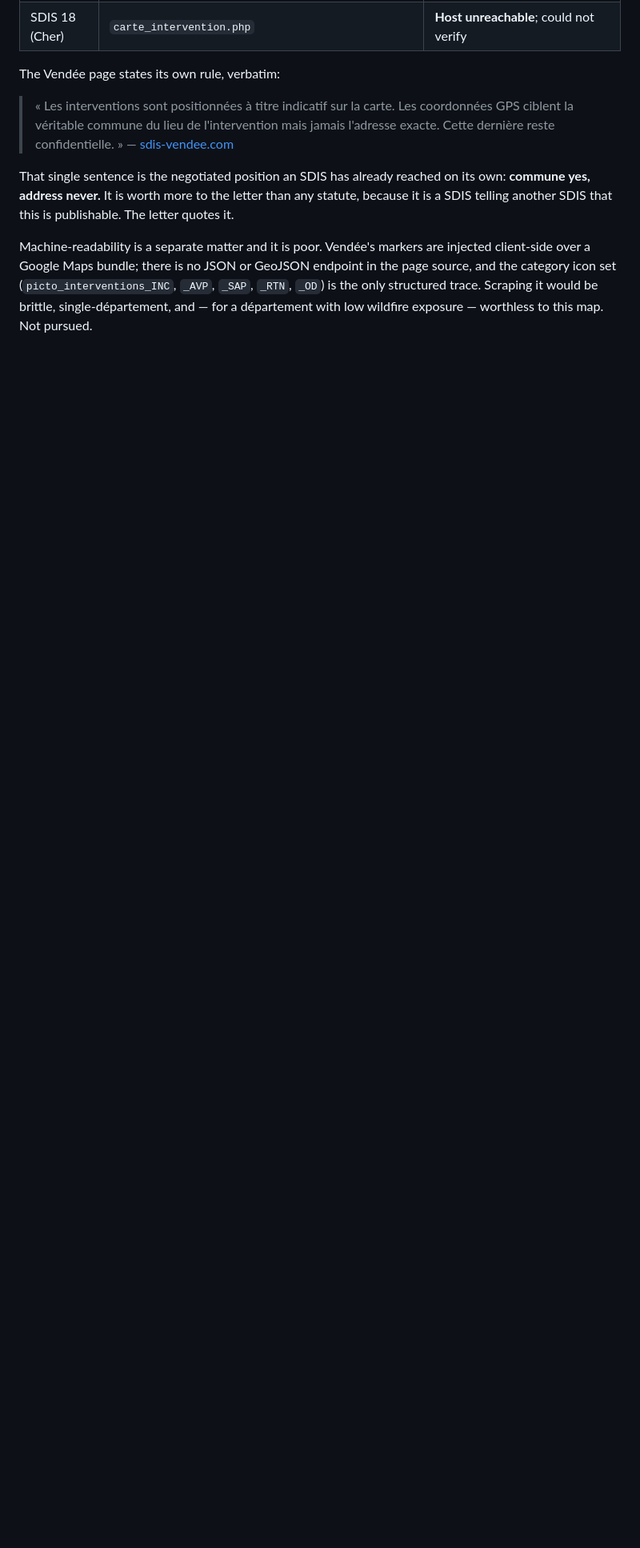
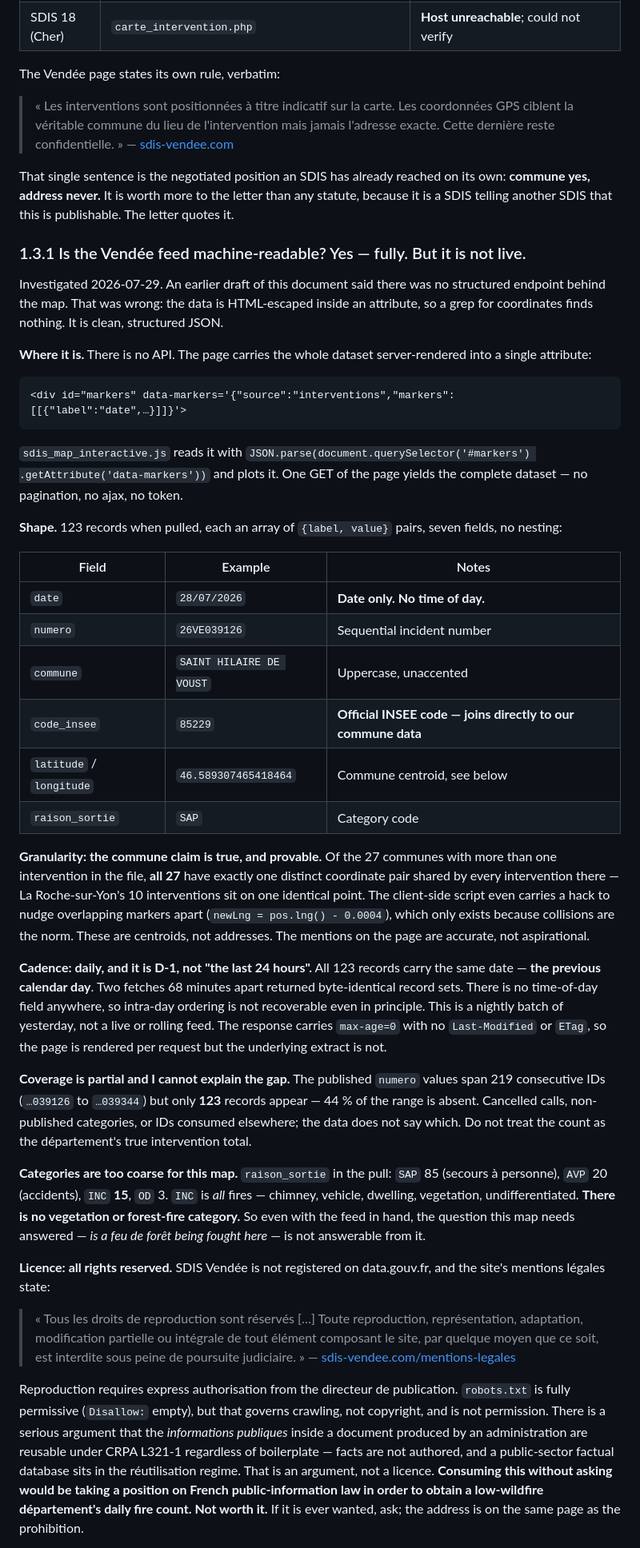
Before and after one commit to Gautier242/fire-app, a Markdown page: docs/sdis-access.md, the part around one of its changes. Shown at 80% size. Drawn GitHub-style; blank space fills up the shorter version.

Commit message:
Characterise the Vendee intervention feed and correct the letter
An earlier claim in this document that there was no structured endpoint
behind the Vendee map was wrong. The dataset is server-rendered into a
data-markers attribute as JSON and read back with JSON.parse; a grep for
coordinates misses it only because the JSON is HTML-escaped. One GET of
the page yields all of it.

What it actually is: 123 records, seven fields, INSEE code included,
coordinates confirmed as commune centroids rather than addresses since
all 27 communes with multiple interventions share a single identical
point. Cadence is a daily batch of the previous calendar day, not a
rolling 24 hours and not live: every record carries the same date, there
is no time-of-day field, and two fetches 68 minutes apart returned
identical sets. Coverage is partial, with 123 records across 219
consecutive incident numbers and no way to tell why. The only fire
category is an undifferentiated INC, so it cannot answer whether a
vegetation fire is being fought. Reuse is prohibited by the site's
mentions legales and the SDIS is not on data.gouv.fr.

Unusable as a source, therefore, but it stands as evidence that a SDIS
chose to publish individual interventions at commune granularity and has
kept doing so. The letter cited it as a 24-hour feed; corrected to a
daily publication of the previous day, and turned into the stronger
point that a peer already publishes finer detail than we are asking for.

````diff
--- a/docs/sdis-access.md
+++ b/docs/sdis-access.md
@@ -135,8 +137,77 @@ That single sentence is the negotiated position an SDIS has already reached on i
 **commune yes, address never.** It is worth more to the letter than any statute, because
 it is a SDIS telling another SDIS that this is publishable. The letter quotes it.
 
-Machine-readability is a separate matter and it is poor. Vendée's markers are injected
-client-side over a Google Maps bundle; there is no JSON or GeoJSON endpoint in the page
-source, and the category icon set (`picto_interventions_INC`, `_AVP`, `_SAP`, `_RTN`,
-`_OD`) is the only structured trace. Scraping it would be brittle, single-département,
-and — for a département with low wildfire exposure — worthless to this map. Not pursued.
+### 1.3.1 Is the Vendée feed machine-readable? Yes — fully. But it is not live.
+
+Investigated 2026-07-29. An earlier draft of this document said there was no structured
+endpoint behind the map. That was wrong: the data is HTML-escaped inside an attribute, so
+a grep for coordinates finds nothing. It is clean, structured JSON.
+
+**Where it is.** There is no API. The page carries the whole dataset server-rendered into
+a single attribute:
+
+```
+<div id="markers" data-markers='{"source":"interventions","markers":[[{"label":"date",…}]]}'>
+```
+
+`sdis_map_interactive.js` reads it with `JSON.parse(document.querySelector('#markers')
+.getAttribute('data-markers'))` and plots it. One GET of the page yields the complete
+dataset — no pagination, no ajax, no token.
+
+**Shape.** 123 records when pulled, each an array of `{label, value}` pairs, seven fields,
+no nesting:
+
+| Field | Example | Notes |
+|---|---|---|
+| `date` | `28/07/2026` | **Date only. No time of day.** |
+| `numero` | `26VE039126` | Sequential incident number |
+| `commune` | `SAINT HILAIRE DE VOUST` | Uppercase, unaccented |
+| `code_insee` | `85229` | **Official INSEE code — joins directly to our commune data** |
+| `latitude` / `longitude` | `46.589307465418464` | Commune centroid, see below |
+| `raison_sortie` | `SAP` | Category code |
+
+**Granularity: the commune claim is true, and provable.** Of the 27 communes with more
+than one intervention in the file, **all 27** have exactly one distinct coordinate pair
+shared by every intervention there — La Roche-sur-Yon's 10 interventions sit on one
+identical point. The client-side script even carries a hack to nudge overlapping markers
+apart (`newLng = pos.lng() - 0.0004`), which only exists because collisions are the norm.
+These are centroids, not addresses. The mentions on the page are accurate, not
+aspirational.
+
+**Cadence: daily, and it is D-1, not "the last 24 hours".** All 123 records carry the same
+date — **the previous calendar day**. Two fetches 68 minutes apart returned byte-identical
+record sets. There is no time-of-day field anywhere, so intra-day ordering is not
+recoverable even in principle. This is a nightly batch of yesterday, not a live or rolling
+feed. The response carries `max-age=0` with no `Last-Modified` or `ETag`, so the page is
+rendered per request but the underlying extract is not.
+
+**Coverage is partial and I cannot explain the gap.** The published `numero` values span
+219 consecutive IDs (`…039126` to `…039344`) but only **123** records appear — 44 % of the
+range is absent. Cancelled calls, non-published categories, or IDs consumed elsewhere;
+the data does not say which. Do not treat the count as the département's true intervention
+total.
+
+**Categories are too coarse for this map.** `raison_sortie` in the pull: `SAP` 85 (secours
+à personne), `AVP` 20 (accidents), `INC` **15**, `OD` 3. `INC` is *all* fires — chimney,
+vehicle, dwelling, vegetation, undifferentiated. **There is no vegetation or forest-fire
+category.** So even with the feed in hand, the question this map needs answered — *is a
+feu de forêt being fought here* — is not answerable from it.
+
+**Licence: all rights reserved.** SDIS Vendée is not registered on data.gouv.fr, and the
+site's mentions légales state:
+
+> « Tous les droits de reproduction sont réservés […] Toute reproduction, représentation,
+> adaptation, modification partielle ou intégrale de tout élément composant le site, par
+> quelque moyen que ce soit, est interdite sous peine de poursuite judiciaire. »
+> — [sdis-vendee.com/mentions-legales](https://sdis-vendee.com/mentions-legales/)
+
+Reproduction requires express authorisation from the directeur de publication. `robots.txt`
+is fully permissive (`Disallow:` empty), but that governs crawling, not copyright, and is
+not permission. There is a serious argument that the *informations publiques* inside a
+document produced by an administration are reusable under CRPA L321-1 regardless of
+boilerplate — facts are not authored, and a public-sector factual database sits in the
+réutilisation regime. That is an argument, not a licence. **Consuming this without asking
+would be taking a position on French public-information law in order to obtain a
+low-wildfire département's daily fire count. Not worth it.** If it is ever wanted, ask;
+the address is on the same page as the prohibition.
+
````
Also changed, not shown: other parts of docs/sdis-access.md (+30 -6 lines), docs/sdis-request-letter.md (+4 -3 lines).
